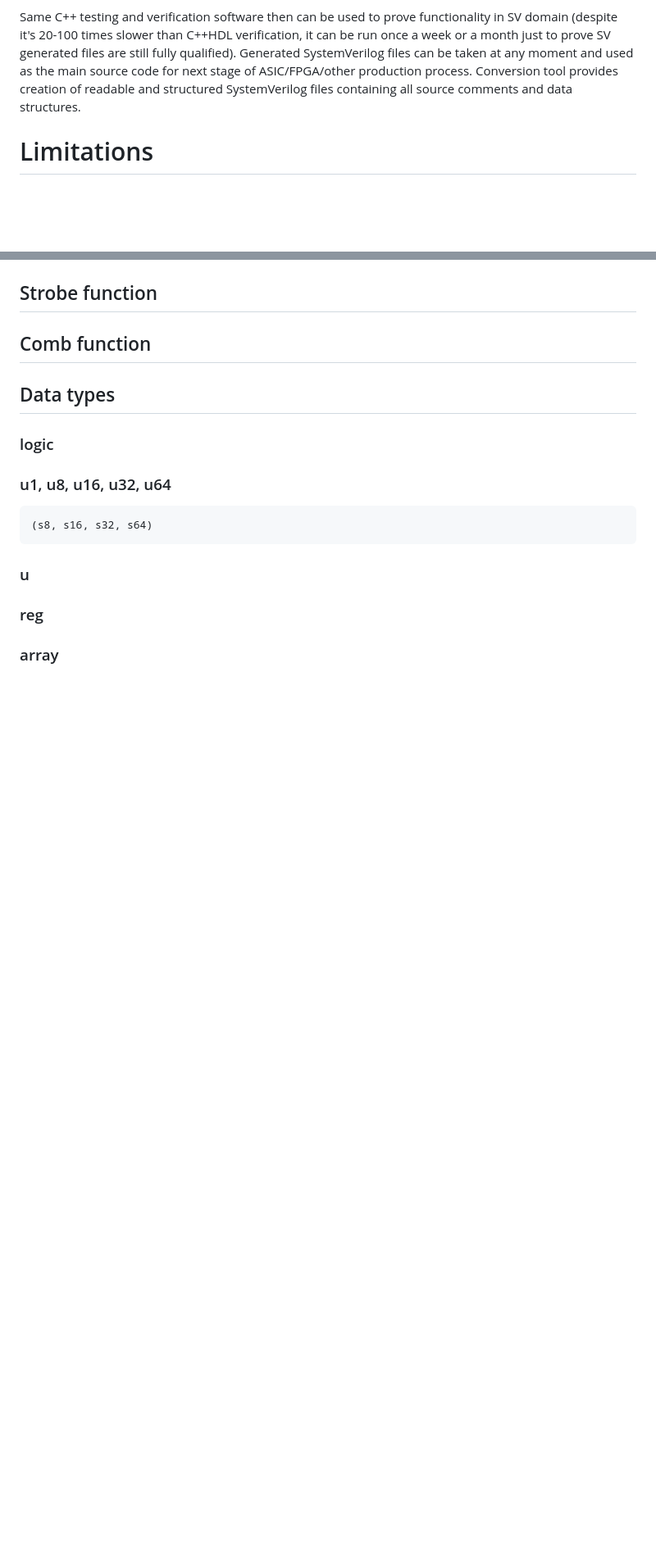
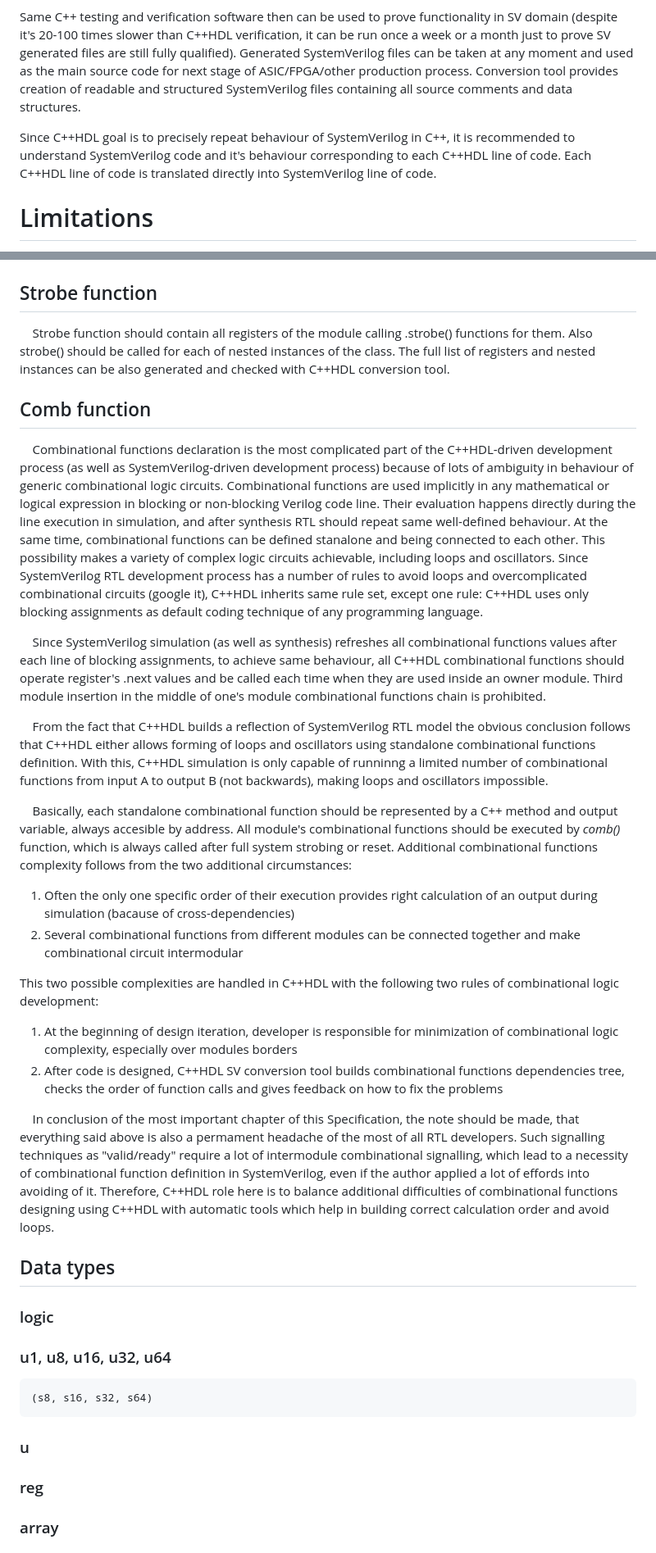
Before and after one commit to mirekez/cpphdl, a Markdown page: doc/spec.md, 2 parts joined by grey strips. Shown: that part at 82% size. GitHub-like rendering; blank space fills up the shorter version.

```diff
--- a/doc/spec.md
+++ b/doc/spec.md
@@ -69,6 +51,9 @@ C++HDL verification, it can be run once a week or a month just to prove SV gener
 Generated SystemVerilog files can be taken at any moment and used as the main source code for next stage of ASIC/FPGA/other production process.
 Conversion tool provides creation of readable and structured SystemVerilog files containing all source comments and data structures.
 
+Since C++HDL goal is to precisely repeat behaviour of SystemVerilog in C++, it is recommended to understand SystemVerilog code and it's behaviour
+corresponding to each C++HDL line of code. Each C++HDL line of code is translated directly into SystemVerilog line of code.
+
 # Limitations
 
 * C++HDL supports only digital design components, written using blocking assignments
@@ -314,6 +353,46 @@ It is recommended to give register variables names a postfix _reg in cases when
 ## Strobe function
 
+&nbsp;&nbsp;&nbsp;&nbsp;Strobe function should contain all registers of the module calling .strobe() functions for them.
+Also strobe() should be called for each of nested instances of the class.
+The full list of registers and nested instances can be also generated and checked with C++HDL conversion tool.
+
 ## Comb function
+
+&nbsp;&nbsp;&nbsp;&nbsp;Combinational functions declaration is the most complicated part of the C++HDL-driven development process
+(as well as SystemVerilog-driven development process) because of lots of ambiguity in behaviour of generic combinational logic circuits.
+Combinational functions are used implicitly in any mathematical or logical expression in blocking or non-blocking Verilog code line.
+Their evaluation happens directly during the line execution in simulation, and after synthesis RTL should repeat same well-defined behaviour.
+At the same time, combinational functions can be defined stanalone and being connected to each other.
+This possibility makes a variety of complex logic circuits achievable, including loops and oscillators.
+Since SystemVerilog RTL development process has a number of rules to avoid loops and overcomplicated combinational circuits (google it),
+C++HDL inherits same rule set, except one rule: C++HDL uses only blocking assignments as default coding technique of any programming language.
+
+&nbsp;&nbsp;&nbsp;&nbsp;Since SystemVerilog simulation (as well as synthesis) refreshes all combinational functions values after each line of blocking assignments,
+to achieve same behaviour, all C++HDL combinational functions should operate register's .next values and be called each time when they are used
+inside an owner module. Third module insertion in the middle of one's module combinational functions chain is prohibited.
+
+&nbsp;&nbsp;&nbsp;&nbsp;From the fact that C++HDL builds a reflection of SystemVerilog RTL model the obvious conclusion follows that
+C++HDL either allows forming of loops and oscillators using standalone combinational functions definition. With this, C++HDL simulation is only capable
+of runninng a limited number of combinational functions from input A to output B (not backwards), making loops and oscillators impossible.
+
+&nbsp;&nbsp;&nbsp;&nbsp;Basically, each standalone combinational function should be represented by a C++ method and output variable,
+always accesible by address. All module's combinational functions should be executed by *comb()* function, which is always called
+after full system strobing or reset. Additional combinational functions complexity follows from the two additional circumstances:
+
+1. Often the only one specific order of their execution provides right calculation of an output during simulation (bacause of cross-dependencies)
+2. Several combinational functions from different modules can be connected together and make combinational circuit intermodular
+
+This two possible complexities are handled in C++HDL with the following two rules of combinational logic development:
+
+1. At the beginning of design iteration, developer is responsible for minimization of combinational logic complexity, especially over modules borders
+2. After code is designed, C++HDL SV conversion tool builds combinational functions dependencies tree, checks the order of function calls and gives
+feedback on how to fix the problems
+
+&nbsp;&nbsp;&nbsp;&nbsp;In conclusion of the most important chapter of this Specification, the note should be made, that everything said
+above is also a permament headache of the most of all RTL developers. Such signalling techniques as "valid/ready" require a lot of
+intermodule combinational signalling, which lead to a necessity of combinational function definition in SystemVerilog, even if
+the author applied a lot of effords into avoiding of it. Therefore, C++HDL role here is to balance additional difficulties of
+combinational functions designing using C++HDL with automatic tools which help in building correct calculation order and avoid loops.
 
 ## Data types
 
```
Also changed, not shown: other parts of doc/spec.md (+78 -42 lines).
